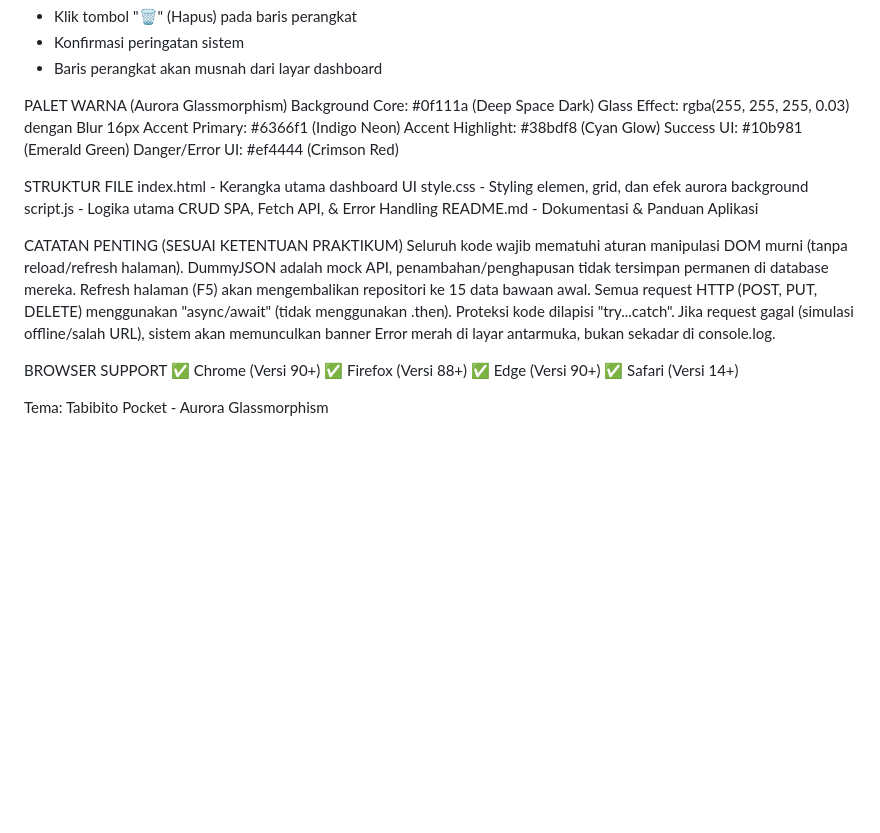
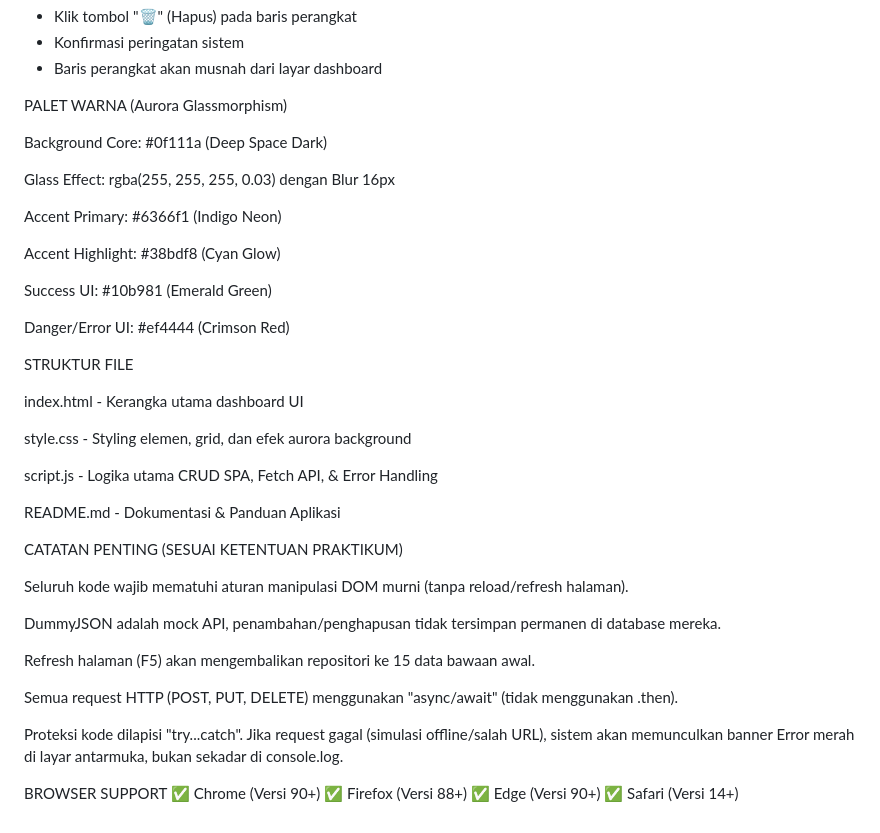
Before and after one commit to Ahmadyusufbriliyanto/TabibitoPocket, a Markdown page: README.md, the part around one of its changes. Rendered like a GitHub page; blank space fills up the shorter version.

Commit message:
Update README with application details and features
Added detailed application description, features, and file structure.

```diff
--- a/README.md
+++ b/README.md
@@ -79,24 +85,44 @@ CARA PENGGUNAAN
 - Baris perangkat akan musnah dari layar dashboard
 
 PALET WARNA (Aurora Glassmorphism)
+
+
 Background Core: #0f111a (Deep Space Dark)
+
 Glass Effect: rgba(255, 255, 255, 0.03) dengan Blur 16px
+
 Accent Primary: #6366f1 (Indigo Neon)
+
 Accent Highlight: #38bdf8 (Cyan Glow)
+
 Success UI: #10b981 (Emerald Green)
+
 Danger/Error UI: #ef4444 (Crimson Red)
 
+
 STRUKTUR FILE
+
+
 index.html  - Kerangka utama dashboard UI
+
 style.css   - Styling elemen, grid, dan efek aurora background
+
 script.js   - Logika utama CRUD SPA, Fetch API, & Error Handling
+
 README.md   - Dokumentasi & Panduan Aplikasi
 
+
 CATATAN PENTING (SESUAI KETENTUAN PRAKTIKUM)
+
+
 Seluruh kode wajib mematuhi aturan manipulasi DOM murni (tanpa reload/refresh halaman).
+
 DummyJSON adalah mock API, penambahan/penghapusan tidak tersimpan permanen di database mereka.
+
 Refresh halaman (F5) akan mengembalikan repositori ke 15 data bawaan awal.
+
 Semua request HTTP (POST, PUT, DELETE) menggunakan "async/await" (tidak menggunakan .then).
+
 Proteksi kode dilapisi "try...catch". Jika request gagal (simulasi offline/salah URL), sistem akan memunculkan banner Error merah di layar antarmuka, bukan sekadar di console.log.
 
 BROWSER SUPPORT
@@ -104,5 +130,3 @@ BROWSER SUPPORT
 ✅ Firefox (Versi 88+)
 ✅ Edge (Versi 90+)
 ✅ Safari (Versi 14+)
-
-Tema: Tabibito Pocket - Aurora Glassmorphism
```
Also changed, not shown: other parts of README.md (+6 -0 lines).
